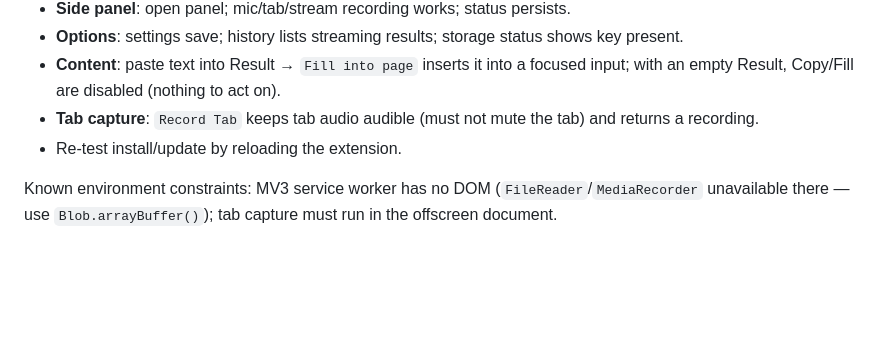
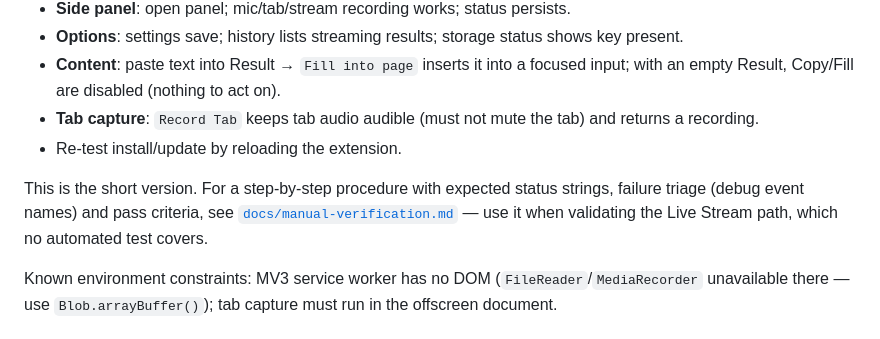
Before and after one commit to pandazzzzzz/chrome-extension-asr, a Markdown page: AGENTS.md, the part around the change. Drawn GitHub-style; blank space fills up the shorter version.

```diff
--- a/AGENTS.md
+++ b/AGENTS.md
@@ -72,6 +72,8 @@ Manual validation before PR (each surface):
 - **Tab capture**: `Record Tab` keeps tab audio audible (must not mute the tab) and returns a recording.
 - Re-test install/update by reloading the extension.
 
+This is the short version. For a step-by-step procedure with expected status strings, failure triage (debug event names) and pass criteria, see [`docs/manual-verification.md`](docs/manual-verification.md) — use it when validating the Live Stream path, which no automated test covers.
+
 Known environment constraints: MV3 service worker has no DOM (`FileReader`/`MediaRecorder` unavailable there — use `Blob.arrayBuffer()`); tab capture must run in the offscreen document.
 
 ## Commit & Pull Request Guidelines
```
Also changed, not shown: README.md (+4 -2 lines).
